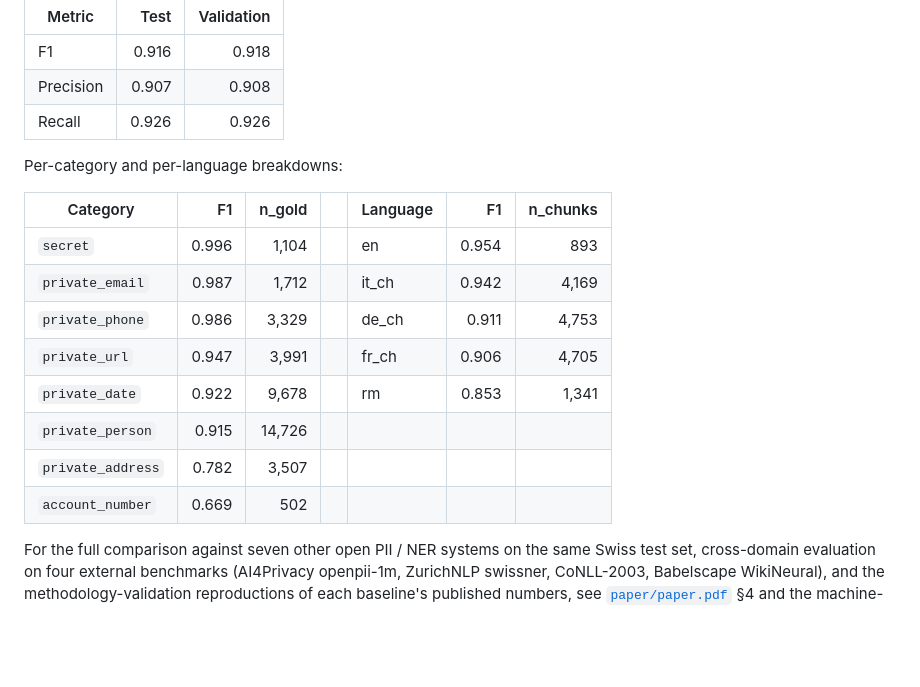
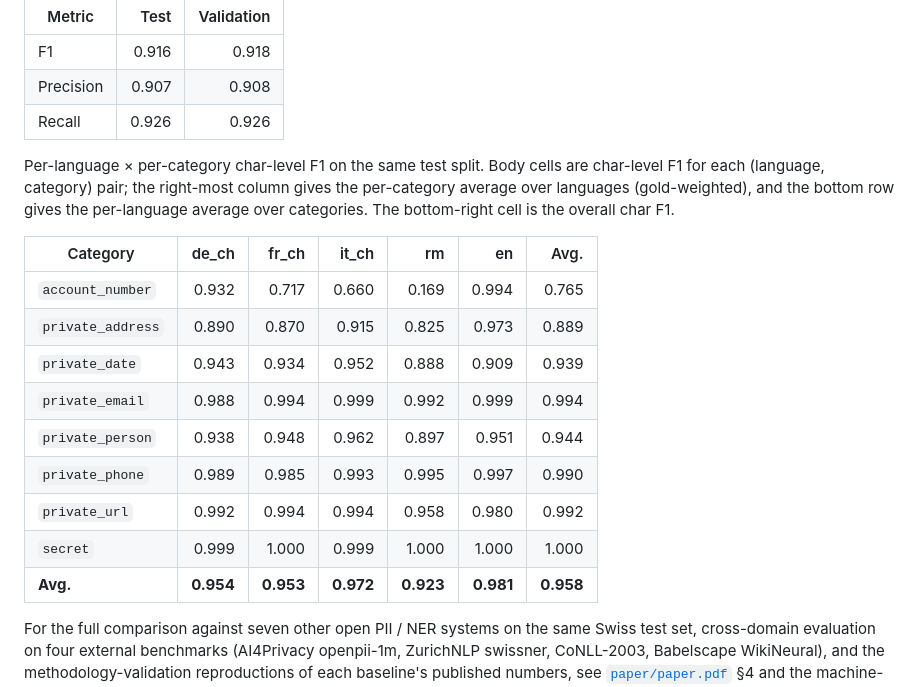
Before and after one commit to joelbarmettlerUZH/gheim, a Markdown page: MODEL_CARD.md, the part around the change. Drawn GitHub-style; blank space fills up the shorter version.

```diff
--- a/MODEL_CARD.md
+++ b/MODEL_CARD.md
@@ -139,18 +139,23 @@ portion). The test set was scored once.
 | Precision | 0.907 | 0.908 |
 | Recall | 0.926 | 0.926 |
 
-Per-category and per-language breakdowns:
+Per-language × per-category char-level F1 on the same test split. Body
+cells are char-level F1 for each (language, category) pair; the
+right-most column gives the per-category average over languages
+(gold-weighted), and the bottom row gives the per-language average
+over categories. The bottom-right cell is the overall char F1.
 
-| Category | F1 | n_gold | | Language | F1 | n_chunks |
-|---|---:|---:|---|---|---:|---:|
-| `secret` | 0.996 | 1,104 | | en | 0.954 | 893 |
-| `private_email` | 0.987 | 1,712 | | it_ch | 0.942 | 4,169 |
-| `private_phone` | 0.986 | 3,329 | | de_ch | 0.911 | 4,753 |
-| `private_url` | 0.947 | 3,991 | | fr_ch | 0.906 | 4,705 |
-| `private_date` | 0.922 | 9,678 | | rm | 0.853 | 1,341 |
-| `private_person` | 0.915 | 14,726 | | | | |
-| `private_address` | 0.782 | 3,507 | | | | |
-| `account_number` | 0.669 | 502 | | | | |
+| Category | de_ch | fr_ch | it_ch | rm | en | Avg. |
+|---|---:|---:|---:|---:|---:|---:|
+| `account_number` | 0.932 | 0.717 | 0.660 | 0.169 | 0.994 | 0.765 |
+| `private_address` | 0.890 | 0.870 | 0.915 | 0.825 | 0.973 | 0.889 |
+| `private_date` | 0.943 | 0.934 | 0.952 | 0.888 | 0.909 | 0.939 |
+| `private_email` | 0.988 | 0.994 | 0.999 | 0.992 | 0.999 | 0.994 |
+| `private_person` | 0.938 | 0.948 | 0.962 | 0.897 | 0.951 | 0.944 |
+| `private_phone` | 0.989 | 0.985 | 0.993 | 0.995 | 0.997 | 0.990 |
+| `private_url` | 0.992 | 0.994 | 0.994 | 0.958 | 0.980 | 0.992 |
+| `secret` | 0.999 | 1.000 | 0.999 | 1.000 | 1.000 | 1.000 |
+| **Avg.** | **0.954** | **0.953** | **0.972** | **0.923** | **0.981** | **0.958** |
 
 For the full comparison against seven other open PII / NER systems on the
 same Swiss test set, cross-domain evaluation on four external benchmarks
```
Also changed, not shown: DATASET_CARD.md (+29 -2 lines).
